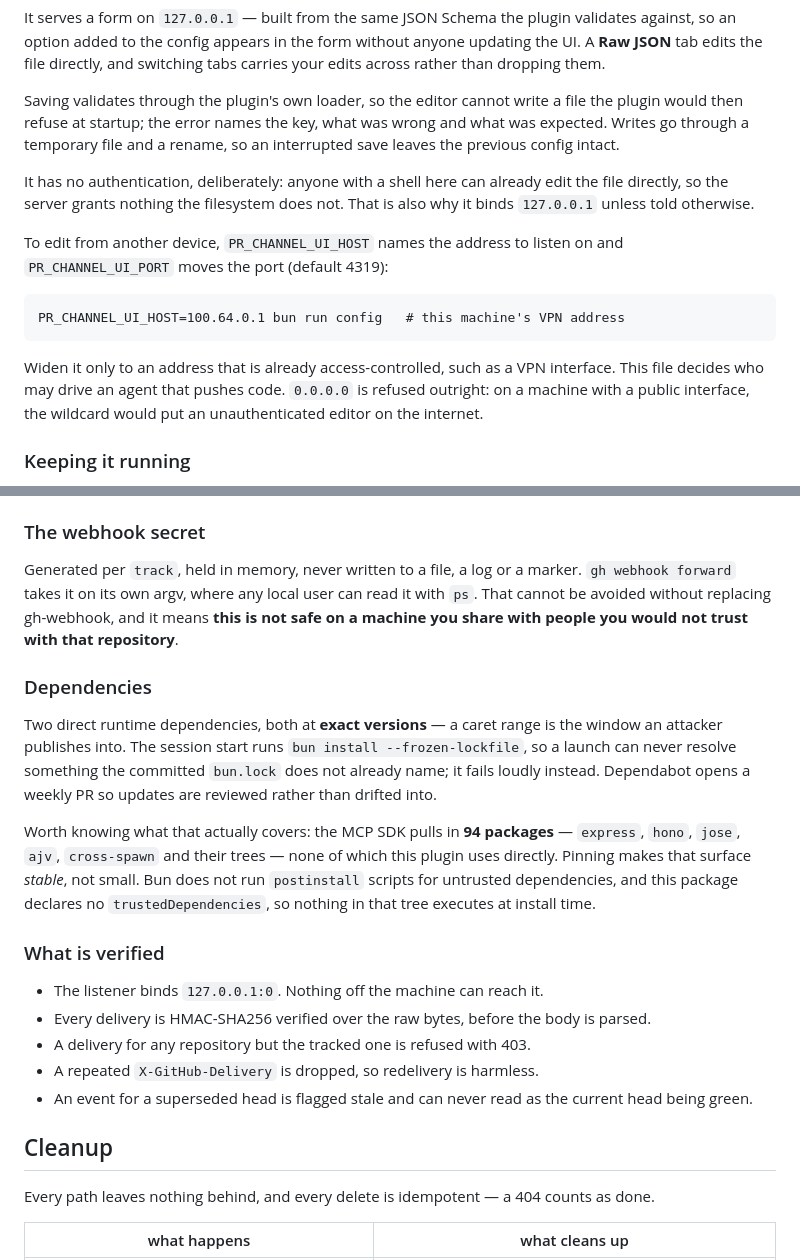
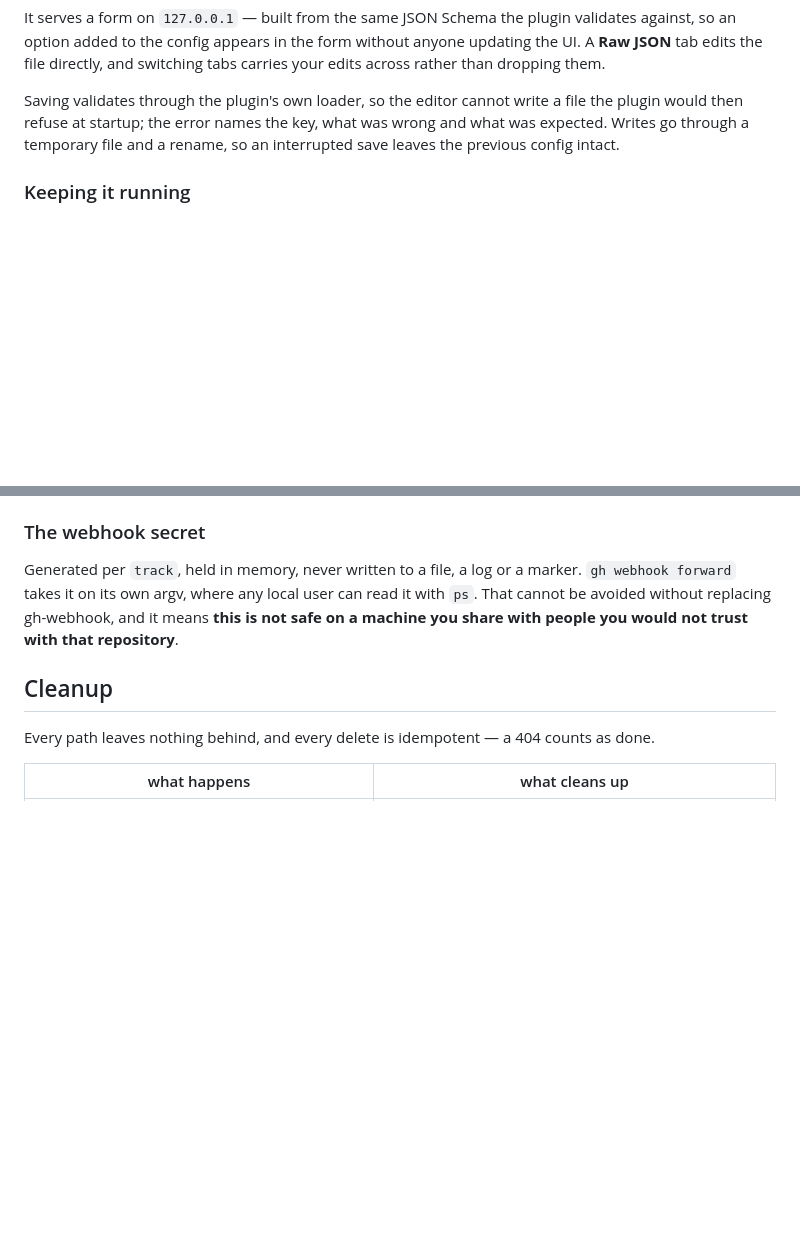
Before and after one commit to denniscual0217/claude-pr-channel, a Markdown page: README.md, 2 parts joined by grey strips. Rendered like a GitHub page; blank space fills up the shorter version.

Commit message:
Trim the README
The dependency inventory, the verified-properties list and the editor's bind
options were reference material for readers who have not asked a question yet.
The configuration guide keeps what is still needed.

Co-Authored-By: Claude Opus 5 (1M context) <noreply@anthropic.com>
Claude-Session: https://claude.ai/code/session_01Ts66AJApoVm6fed1bReZ9i

````diff
--- a/README.md
+++ b/README.md
@@ -90,22 +90,6 @@ plugin would then refuse at startup; the error names the key, what was wrong and
 expected. Writes go through a temporary file and a rename, so an interrupted save leaves
 the previous config intact.
 
-It has no authentication, deliberately: anyone with a shell here can already edit the
-file directly, so the server grants nothing the filesystem does not. That is also why it
-binds `127.0.0.1` unless told otherwise.
-
-To edit from another device, `PR_CHANNEL_UI_HOST` names the address to listen on and
-`PR_CHANNEL_UI_PORT` moves the port (default 4319):
-
-```
-PR_CHANNEL_UI_HOST=100.64.0.1 bun run config   # this machine's VPN address
-```
-
-Widen it only to an address that is already access-controlled, such as a VPN interface.
-This file decides who may drive an agent that pushes code. `0.0.0.0` is refused outright:
-on a machine with a public interface, the wildcard would put an unauthenticated editor on
-the internet.
-
 ### Keeping it running
 
 Started by hand, the editor dies with the shell that started it — which is awkward when
@@ -164,29 +148,6 @@ Generated per `track`, held in memory, never written to a file, a log or a marke
 `gh webhook forward` takes it on its own argv, where any local user can read it with `ps`.
 That cannot be avoided without replacing gh-webhook, and it means **this is not safe on a
 machine you share with people you would not trust with that repository**.
-
-### Dependencies
-
-Two direct runtime dependencies, both at **exact versions** — a caret range is the window
-an attacker publishes into. The session start runs `bun install --frozen-lockfile`, so a
-launch can never resolve something the committed `bun.lock` does not already name; it
-fails loudly instead. Dependabot opens a weekly PR so updates are reviewed rather than
-drifted into.
-
-Worth knowing what that actually covers: the MCP SDK pulls in **94 packages** —
-`express`, `hono`, `jose`, `ajv`, `cross-spawn` and their trees — none of which this
-plugin uses directly. Pinning makes that surface *stable*, not small. Bun does not run
-`postinstall` scripts for untrusted dependencies, and this package declares no
-`trustedDependencies`, so nothing in that tree executes at install time.
-
-### What is verified
-
-- The listener binds `127.0.0.1:0`. Nothing off the machine can reach it.
-- Every delivery is HMAC-SHA256 verified over the raw bytes, before the body is parsed.
-- A delivery for any repository but the tracked one is refused with 403.
-- A repeated `X-GitHub-Delivery` is dropped, so redelivery is harmless.
-- An event for a superseded head is flagged stale and can never read as the current head
-  being green.
 
 ## Cleanup
 
````
